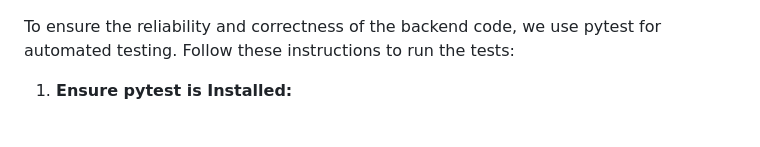
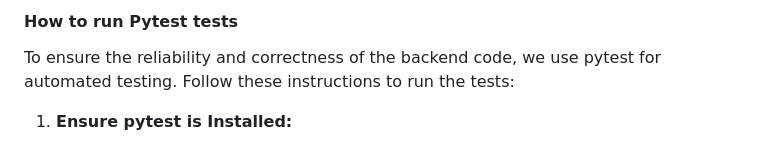
Before and after one commit to patrickhladun/moodscape, a Markdown page: README.md, the part around one of its changes. Rendered like a GitHub page.

Commit message:
docs: document Pytest tests coverage

```diff
--- a/README.md
+++ b/README.md
@@ -1174,3 +1230,5 @@ The CSS for my project was validated using the W3C CSS Validation Service online
+#### How to run Pytest tests
+
 To ensure the reliability and correctness of the backend code, we use pytest for automated testing. Follow these instructions to run the tests:
 
 1. **Ensure pytest is Installed:**
```
Also changed, not shown: other parts of README.md (+56 -0 lines).
